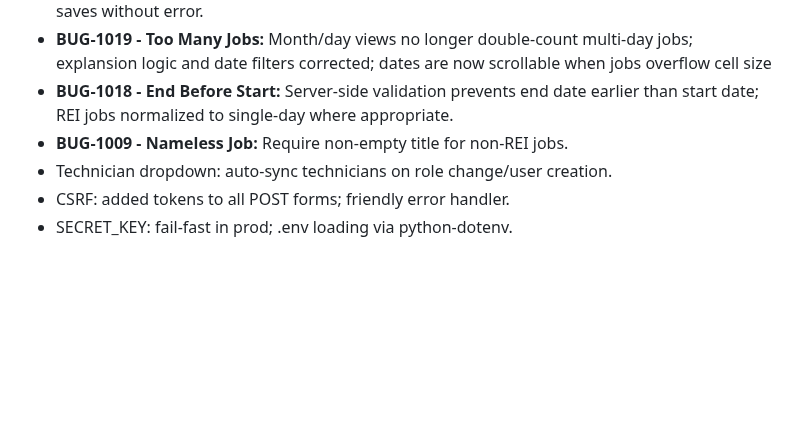
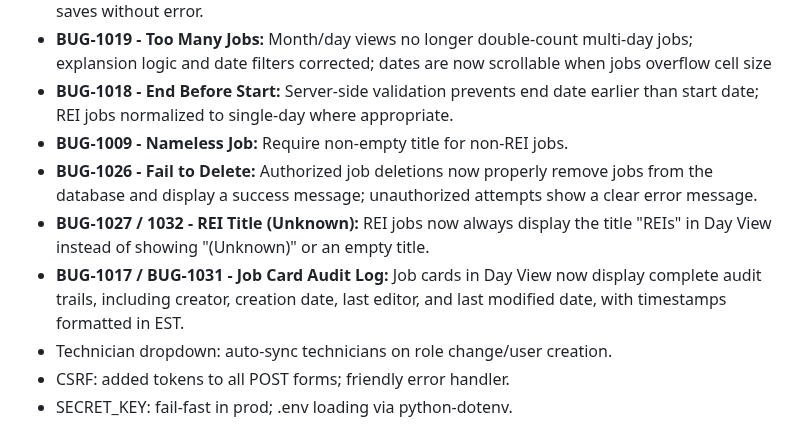
Before and after one commit to notoriouslogank/ExTerminus, a Markdown page: CHANGELOG.md, the part around one of its changes. Drawn GitHub-style; blank space fills up the shorter version.

Commit message:
docs(changelog): record fixes for 1031, 1017, 1026, 1032, 1027, 1028

```diff
--- a/CHANGELOG.md
+++ b/CHANGELOG.md
@@ -33,6 +33,9 @@ All notable changes to this project will be documented here.
 - **BUG-1019 - Too Many Jobs:** Month/day views no longer double-count multi-day jobs; explansion logic and date filters corrected; dates are now scrollable when jobs overflow cell size
 - **BUG-1018 - End Before Start:** Server-side validation prevents end date earlier than start date; REI jobs normalized to single-day where appropriate.
 - **BUG-1009 - Nameless Job:** Require non-empty title for non-REI jobs.
+- **BUG-1026 - Fail to Delete:** Authorized job deletions now properly remove jobs from the database and display a success message; unauthorized attempts show a clear error message.
+- **BUG-1027 / 1032 - REI Title (Unknown):** REI jobs now always display the title "REIs" in Day View instead of showing "(Unknown)" or an empty title.
+- **BUG-1017 / BUG-1031 - Job Card Audit Log:** Job cards in Day View now display complete audit trails, including creator, creation date, last editor, and last modified date, with timestamps formatted in EST.
 - Technician dropdown: auto-sync technicians on role change/user creation.
 - CSRF: added tokens to all POST forms; friendly error handler.
 - SECRET_KEY: fail-fast in prod; .env loading via python-dotenv.
```
Also changed, not shown: other parts of CHANGELOG.md (+1 -1 lines), docs/BUGS.md (+7 -65 lines).
